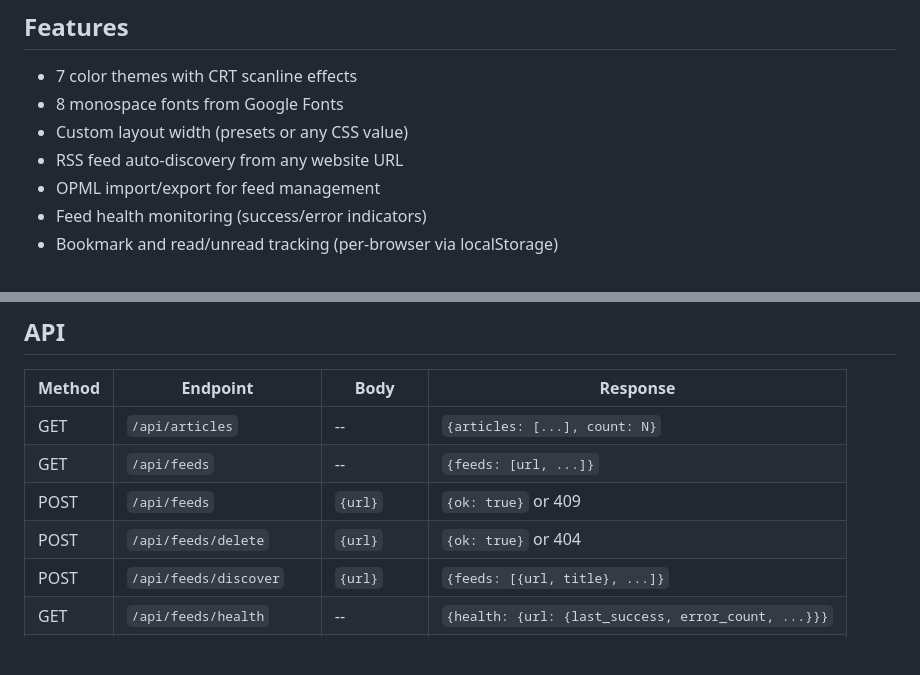
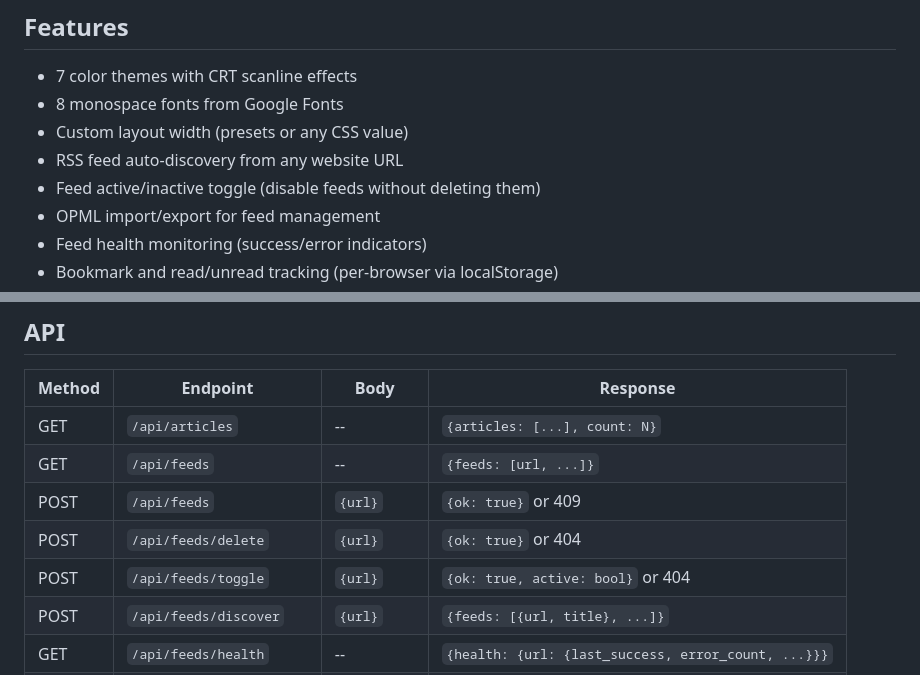
Before and after one commit to helmonoid/teletext, a Markdown page: README.md, 2 parts joined by grey strips. GitHub-like rendering; blank space fills up the shorter version.

Commit message:
Update AGENTS.md and README with feed toggle documentation

```diff
--- a/README.md
+++ b/README.md
@@ -27,6 +27,7 @@ Open http://localhost:8000
 - 8 monospace fonts from Google Fonts
 - Custom layout width (presets or any CSS value)
 - RSS feed auto-discovery from any website URL
+- Feed active/inactive toggle (disable feeds without deleting them)
 - OPML import/export for feed management
 - Feed health monitoring (success/error indicators)
 - Bookmark and read/unread tracking (per-browser via localStorage)
@@ -149,6 +150,7 @@ Bookmarks and read status are stored in the browser so each user gets their own
 | GET | `/api/feeds` | -- | `{feeds: [url, ...]}` |
 | POST | `/api/feeds` | `{url}` | `{ok: true}` or 409 |
 | POST | `/api/feeds/delete` | `{url}` | `{ok: true}` or 404 |
+| POST | `/api/feeds/toggle` | `{url}` | `{ok: true, active: bool}` or 404 |
 | POST | `/api/feeds/discover` | `{url}` | `{feeds: [{url, title}, ...]}` |
 | GET | `/api/feeds/health` | -- | `{health: {url: {last_success, error_count, ...}}}` |
 | POST | `/api/feeds/opml/import` | `{content}` | `{imported: N, feeds: [...]}` |
```
